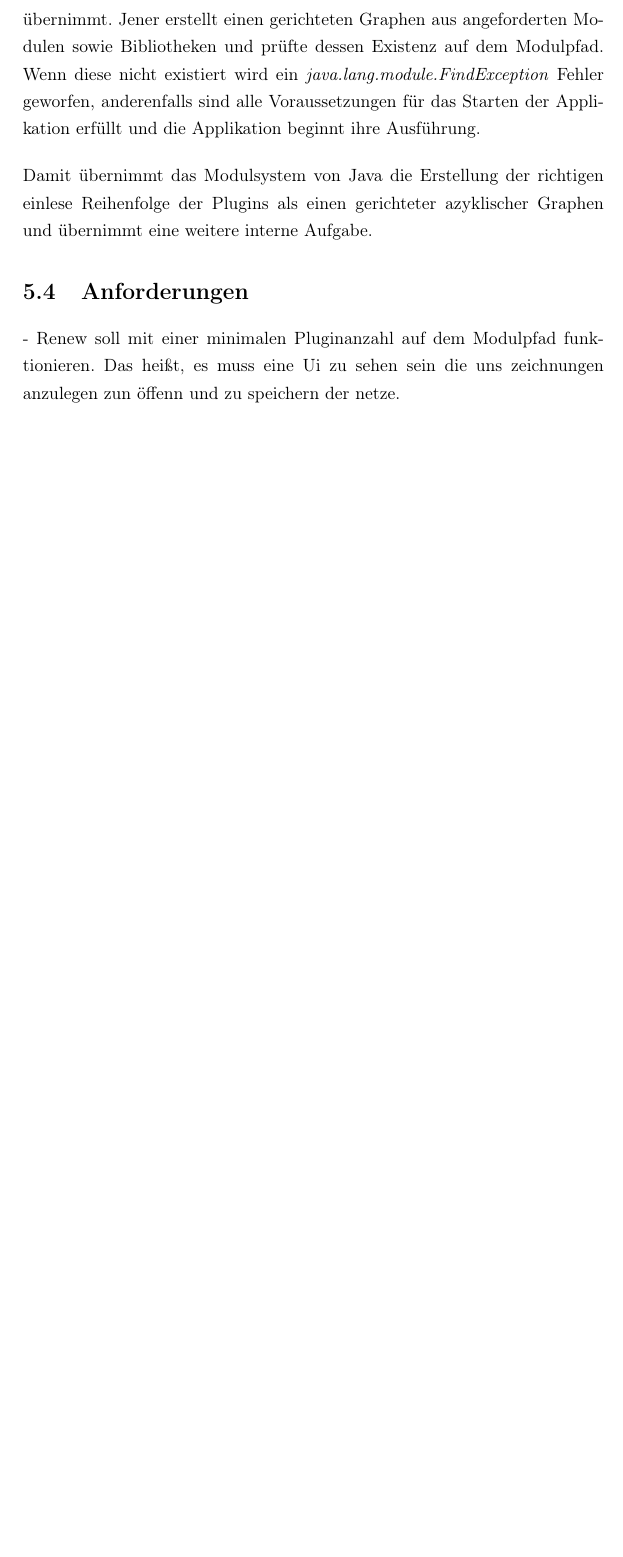
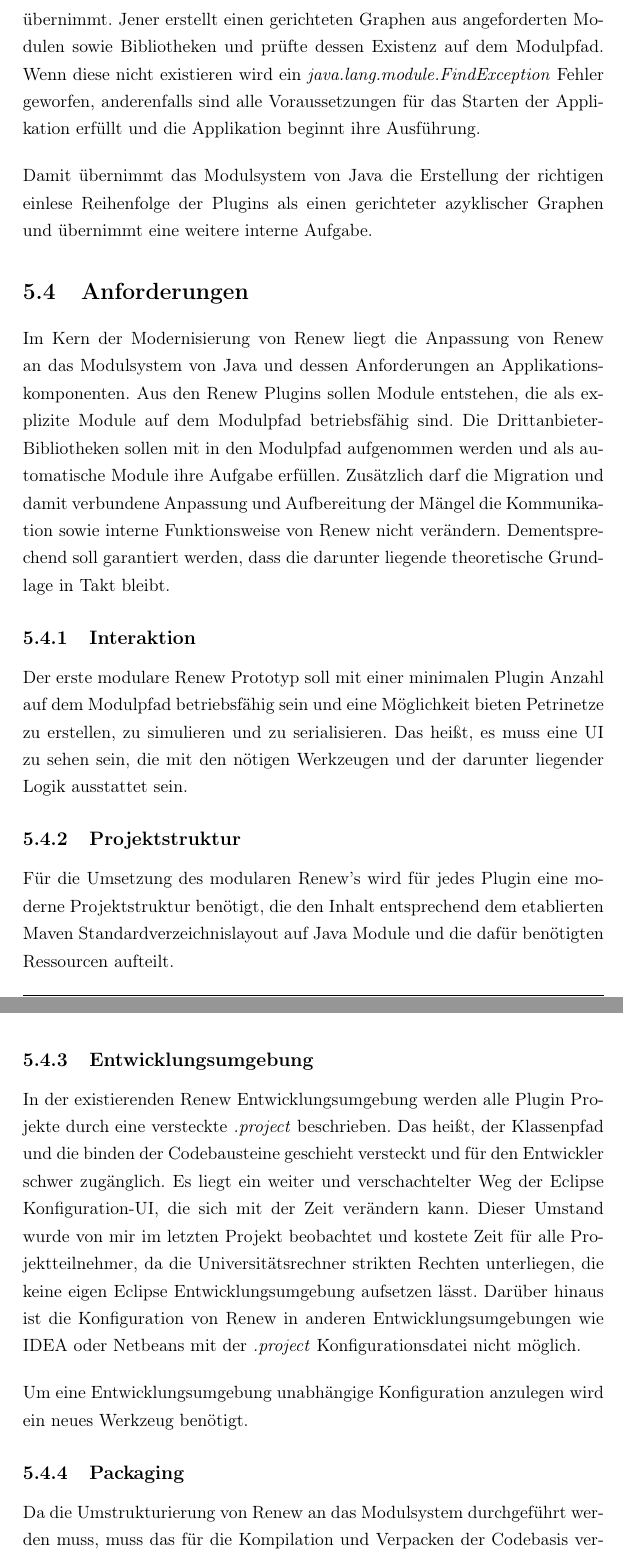
Before and after one commit to iFindY/bericht, a LaTeX thesis (Thesis.tex, which reads Anforderung.tex): part of page 58 of 62 before the commit and two parts of pages 58 and 59 of 63 after it, the two joined at a grey line, cut so that both start at the same text, the shorter picture padded with empty space. Compiled offline with pdfLaTeX.

Commit message:
Anforderungen | Anforderungen

```diff
--- a/Anforderung.tex
+++ b/Anforderung.tex
@@ -132,13 +132,29 @@
 Der \textit{Plugin Manager} ist verantwortlich für das Erfassen und Einlesen der Renew Codebasis in der Arbeitsspeicher. Die Reihenfolge für die Plugin-Architektur ist strikt, da bestimmte Plugins gewisse Drittanbieter sowie Plugin-Bibliotheken brauchen. Wenn die Reihenfolge nicht stimmt werden benötigte Klassen nicht gefunden und die Applikation bricht mit einem Fehler ab. Daher ist das Ladend er Drittanbieter-Bibliotheken und das anschließende Laden der Plugins in der richtigen Reihenfolge eine kritische Aufgabe.
 \bigbreak
 
-Das Modulsystem von Java bringt einen neuen Abschnitt in den Lebenszyklus einer Java Applikation, der diese wichtige Aufgabe des \textit{Plugin Managers} übernimmt. Jener erstellt einen gerichteten Graphen aus angeforderten Modulen sowie Bibliotheken und prüfte dessen Existenz auf dem Modulpfad. Wenn diese nicht existiert wird ein \textit{java.lang.module.FindException} Fehler geworfen, anderenfalls sind alle Voraussetzungen für das Starten der Applikation erfüllt und die Applikation beginnt ihre Ausführung.
+Das Modulsystem von Java bringt einen neuen Abschnitt in den Lebenszyklus einer Java Applikation, der diese wichtige Aufgabe des \textit{Plugin Managers} übernimmt. Jener erstellt einen gerichteten Graphen aus angeforderten Modulen sowie Bibliotheken und prüfte dessen Existenz auf dem Modulpfad. Wenn diese nicht existieren wird ein \textit{java.lang.module.FindException} Fehler geworfen, anderenfalls sind alle Voraussetzungen für das Starten der Applikation erfüllt und die Applikation beginnt ihre Ausführung.
 \bigbreak
 
-Damit übernimmt das Modulsystem von Java die Erstellung der richtigen einlese Reihenfolge der Plugins als einen gerichteter azyklischer Graphen und  übernimmt eine weitere interne Aufgabe.
+Damit übernimmt das Modulsystem von Java die Erstellung der richtigen einlese Reihenfolge der Plugins als einen gerichteter azyklischer Graphen und übernimmt eine weitere interne Aufgabe.
+
 %Anforderungen an System
 \section{Anforderungen} \label{sec:anforderungen}
+Im Kern der Modernisierung von Renew liegt die Anpassung von Renew an das Modulsystem von Java und dessen Anforderungen an Applikationskomponenten. Aus den Renew Plugins sollen Module entstehen, die als explizite Module auf dem Modulpfad betriebsfähig sind. Die Drittanbieter-Bibliotheken sollen mit in den Modulpfad aufgenommen werden und als automatische Module ihre Aufgabe erfüllen. Zusätzlich darf die Migration und damit verbundene Anpassung und Aufbereitung der Mängel die Kommunikation sowie interne Funktionsweise von Renew nicht verändern. Dementsprechend soll garantiert werden, dass die darunter liegende theoretische Grundlage in Takt bleibt.
+
+%was soll der Prototyp leisten
+\subsection{Interaktion}
+Der erste modulare Renew Prototyp soll mit einer minimalen Plugin Anzahl auf dem Modulpfad betriebsfähig sein und eine Möglichkeit bieten Petrinetze zu erstellen, zu simulieren und zu serialisieren. Das heißt, es muss eine UI zu sehen sein, die mit den nötigen Werkzeugen und der darunter liegender Logik ausstattet sein.
+
+\subsection{Projektstruktur}
+Für die Umsetzung des modularen Renew's wird für jedes Plugin eine moderne Projektstruktur benötigt, die den Inhalt entsprechend dem etablierten Maven Standardverzeichnislayout auf Java Module und die dafür benötigten Ressourcen aufteilt.
+
+\subsection{Entwicklungsumgebung}
+In der existierenden Renew Entwicklungsumgebung werden alle Plugin Projekte durch eine versteckte \textit{.project} beschrieben. Das heißt, der Klassenpfad und die binden der Codebausteine geschieht versteckt und für den Entwickler schwer zugänglich. Es liegt ein weiter und verschachtelter Weg der Eclipse Konfiguration-UI, die sich mit der Zeit verändern kann. Dieser Umstand wurde von mir im letzten Projekt beobachtet und kostete Zeit für alle Projektteilnehmer, da die Universitätsrechner strikten Rechten unterliegen, die keine eigen Eclipse Entwicklungsumgebung aufsetzen lässt. Darüber hinaus ist die Konfiguration von Renew in anderen Entwicklungsumgebungen wie IDEA oder Netbeans mit der \textit{.project} Konfigurationsdatei nicht möglich.
+\bigbreak
+
+Um eine Entwicklungsumgebung unabhängige Konfiguration anzulegen wird ein neues Werkzeug benötigt.
+
+\subsection{Packaging}
+Da die Umstrukturierung von Renew an das Modulsystem durchgeführt werden muss, muss das für die Kompilation und Verpacken der Codebasis verantwortliche Werkzeug die Veränderung miterleben.
 
 
-%was soll der Prototyp leisten
-- Renew soll mit einer minimalen Pluginanzahl auf dem Modulpfad funktionieren. Das heißt, es muss eine Ui zu sehen sein die uns zeichnungen anzulegen zun öffenn und zu speichern der netze.
```
Also changed, not shown: Prototyp.tex (+20 -0 lines), Anforderung.tex (27 more changed lines).
